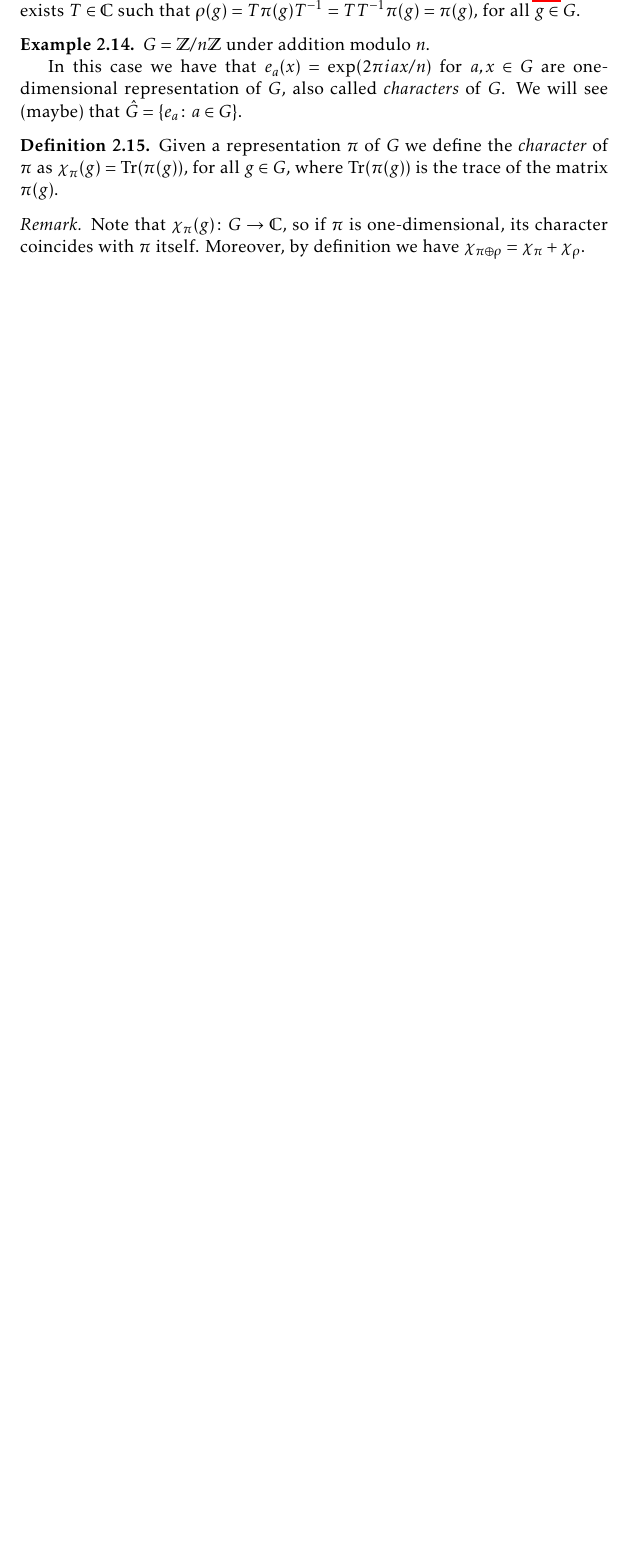
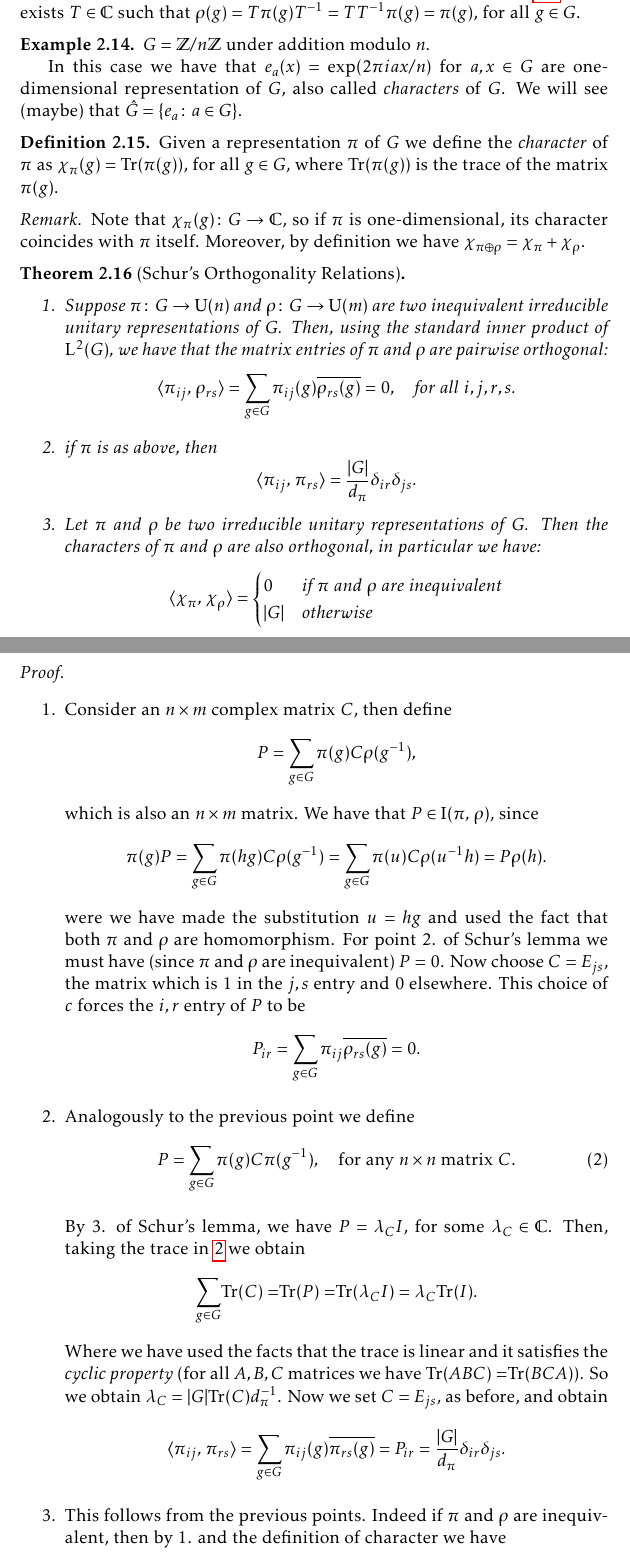
Before and after one commit to tatoschi/DFA_Project, a LaTeX document (Project_main.tex, which reads Representation_of_finite_group.tex): part of page 8 of 15 before the commit and two parts of pages 8 and 9 of 18 after it, the two joined at a grey line, cut so that both start at the same text, the shorter picture padded with empty space. Compiled offline with pdfLaTeX.

Commit message:
Orthogonality reletions and corollary

```diff
--- a/Representation_of_finite_group.tex
+++ b/Representation_of_finite_group.tex
@@ -261,3 +262,53 @@ Given a representation $\pi$ of $G$ we define the \emph{character} of $\pi$ as $
 \begin{rem}
 Note that $\chi_\pi(g)\colon G\rightarrow \C$, so if $\pi$ is one-dimensional, its character coincides with $\pi$ itself. Moreover, by definition we have $\chi_{\pi\oplus\rho}=\chi_{\pi} + \chi_\rho$.
 \end{rem}
+\begin{theorem}[Schur's Orthogonality Relations]~
+\label{thm:schurel}
+\begin{enumerate}
+\item Suppose $\pi\colon G\rightarrow \U(n)$ and $\rho\colon G\rightarrow \U(m)$ are two inequivalent irreducible unitary representations of $G$. Then, using the standard inner product of $\LL^2(G)$, we have that the matrix entries of $\pi$ and $\rho$ are pairwise orthogonal:
+\[
+\braket{\pi_{ij},\, \rho_{rs}}=\sum_{g\in G}\pi_{ij}(g)\overline{\rho_{rs}(g)}=0, \quad \text{for all $i,j,r,s.$}
+\]
+\item if $\pi$ is as above, then
+\[
+\braket{\pi_{ij},\, \pi_{rs}}=\frac{\abs G}{d_\pi}\delta_{ir}\delta_{js}.
+\]
+\item Let $\pi$ and $\rho$ be two irreducible unitary representations of $G$. Then the characters of $\pi$ and $\rho$ are also orthogonal, in particular we have:
+\[
+\braket{\chi_\pi,\, \chi_\rho}=
+\begin{cases}
+0 &\text{if $\pi$ and $\rho$ are inequivalent} \\
+\abs G &\text{otherwise}
+\end{cases}
+\]
+\end{enumerate}
+\end{theorem}
+\begin{proof}~
+\begin{enumerate}
+\item Consider an $n\times m$ complex matrix $C$, then define
+\begin{equation*}
+P=\sum_{g\in G}\pi(g)C\rho(g^{-1}),
+\end{equation*}
+which is also an $n\times m$ matrix. We have that $P\in \I(\pi, \, \rho)$, since
+\[
+\pi(g)P=\sum_{g \in G}\pi(hg)C\rho(g^{-1})=\sum_{g\in G}\pi(u)C\rho(u^{-1}h)=P\rho(h).
+\]
+were we have made the substitution $u=hg$ and  used the fact that both $\pi$ and $\rho$ are homomorphism. For point 2. of Schur's lemma we must have (since $\pi$ and $\rho$ are inequivalent) $P=0$. Now choose $C=E_{js}$, the matrix which is 1 in the $j,s$ entry and 0 elsewhere. This choice of $c$ forces the $i,r$ entry of $P$ to be
+\[
+P_{ir}=\sum_{g\in G}\pi_{ij}\overline{\rho_{rs}(g)}=0.
+\]
+\item Analogously to the previous point we define
+\begin{equation}
+\label{P:equation}
+P=\sum_{g\in G}\pi(g)C\pi(g^{-1}), \quad \text{for any $n\times n$ matrix $C$.}
+\end{equation}
+
+By 3. of Schur's lemma, we have $P=\lambda_CI$, for some $\lambda_C\in \C$. Then, taking the trace in \ref{P:equation} we obtain
+\[
+\text{$\sum_{g\in G}$Tr$(C)=$Tr$(P)=$Tr$(\lambda_CI)=\lambda_C$Tr$(I).$}
+\]
+Where we have used the facts that the trace is linear and it satisfies the \emph{cyclic property} (for all $A,B,C$ matrices we have Tr$(ABC)=$Tr$(BCA)$). So we obtain $\lambda_C=\abs G \text{Tr$(C)d_\pi^{-1}$}$. Now we set $C=E_{js}$, as before, and obtain
+\[
+\braket{\pi_{ij},\, \pi_{rs}}=\sum_{g\in G}\pi_{ij}(g)\overline{\pi_{rs}(g)}=P_{ir}=\frac{\abs G}{d_\pi}\delta_{ir}\delta_{js}.
+\]
+\item This follows from the previous points. Indeed if $\pi$ and $\rho$ are inequivalent, then by 1. and the definition of character we have
```
Also changed, not shown: Representation_of_finite_group.tex (49 more changed lines). Lines whose indentation alone changed are shown as unchanged.
